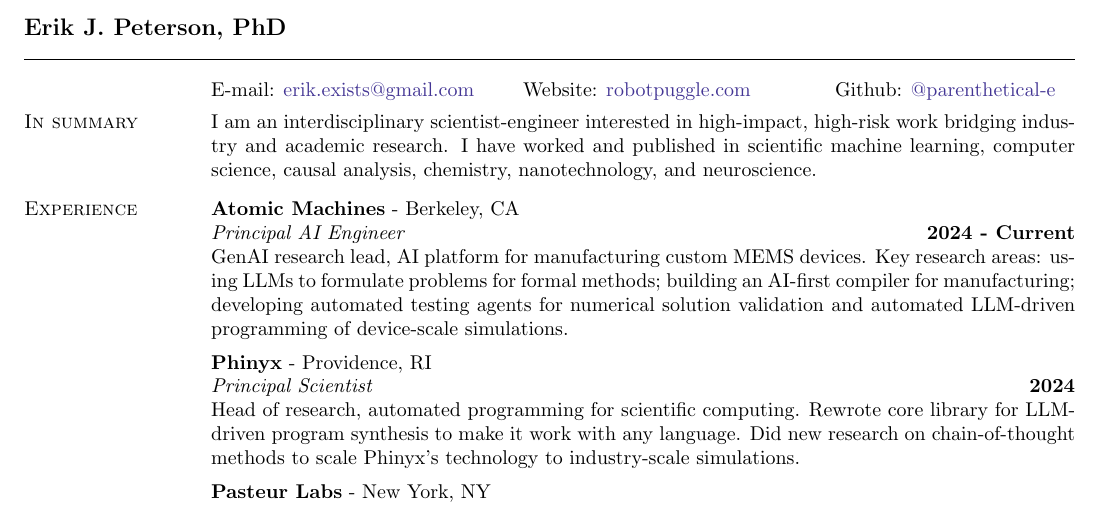
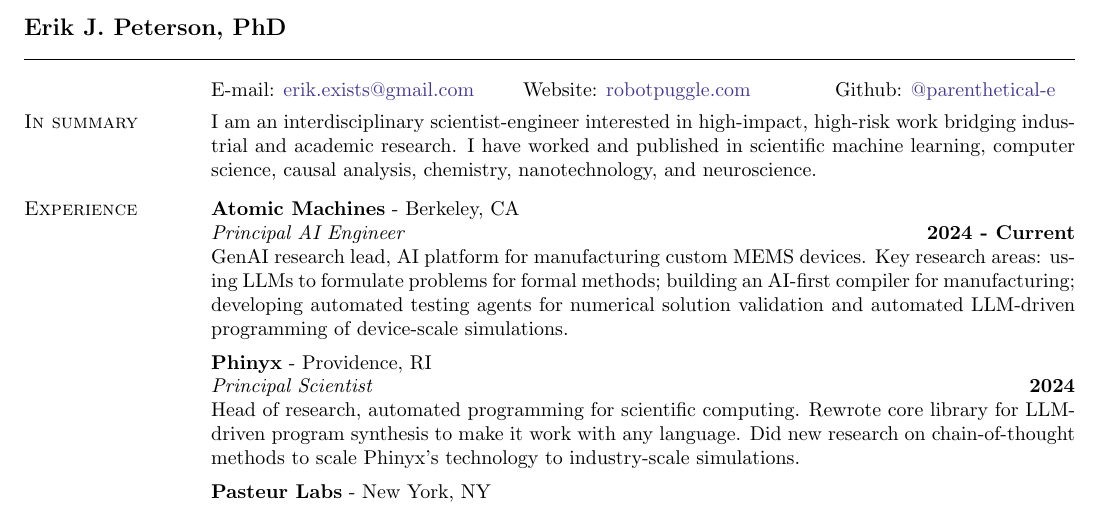
Before and after one commit to parenthetical-e/Resume, a LaTeX CV (ep-resume.tex): part of the page, cut so that both start at the same text. Compiled offline with pdfLaTeX.

Commit message:
fix: typo in summary

```diff
--- a/ep-resume.tex
+++ b/ep-resume.tex
@@ -47,8 +47,7 @@
 
 \vspace{-.4cm}
 \section{\sc In summary}
-I am an interdisciplinary scientist-engineer interested in high-impact, high-risk work bridging industry and academic research. I have worked and published in scientific machine learning, computer science, causal analysis, chemistry, nanotechnology, and neuroscience.
-% An interdisciplinary scientist-engineer who has worked and published in scientific machine learning, causal analysis, chemistry, nanotechnology, neuroscience, and reinforcement learning.
+I am an interdisciplinary scientist-engineer interested in high-impact, high-risk work bridging industrial and academic research. I have worked and published in scientific machine learning, computer science, causal analysis, chemistry, nanotechnology, and neuroscience.
 
 %---------------------------------------------------------------------------
 \vspace{-.25cm}
```
Also changed, not shown: ep-resume.pdf.
